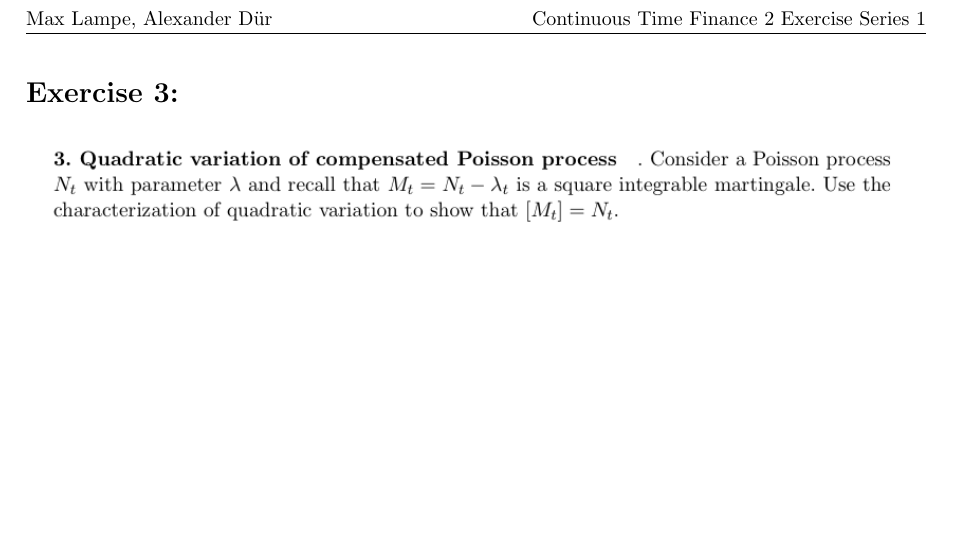
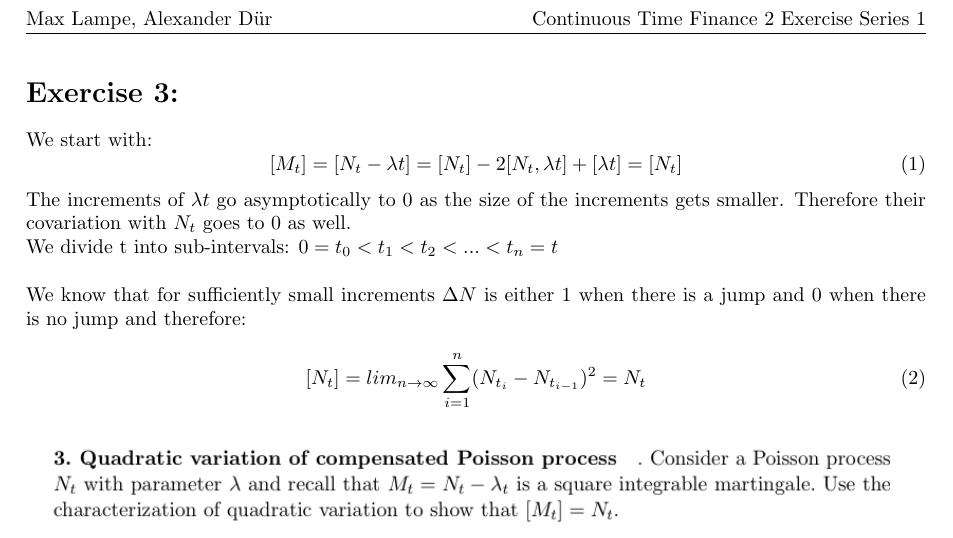
Before and after one commit to lampe142/CTF2, a LaTeX document (ex1/ex3.tex): part of the page, cut so that both start at the same text, the shorter picture padded with empty space. Compiled offline with pdfLaTeX.

Commit message:
exercise 3 added

```diff
--- a/ex1/ex3.tex
+++ b/ex1/ex3.tex
@@ -1,6 +1,21 @@
 \documentclass[document.tex]{subfiles}
 \begin{document}
 \section*{Exercise 3:}
+
+We start with:
+\begin{equation}
+[M_t] = [N_t - \lambda t] = [N_t] - 2[N_t, \lambda t] + [\lambda t] = [N_t]
+\end{equation}
+
+The increments of $\lambda t$ go asymptotically to 0 as the size of the increments gets smaller. Therefore their covariation with $N_t$ goes to 0 as well.
+
+We divide t into sub-intervals: $0 = t_0 < t_1 < t_2 < ... < t_n = t$ \\
+
+We know that for sufficiently small increments $\Delta N$ is either 1 when there is a jump and 0 when there is no jump and therefore:
+
+\begin{equation}
+[N_t] = lim_{n \to \infty} \sum_{i = 1}^n (N_{t_i} - N_{t_{i - 1}})^2 = N_t
+\end{equation}
 
 
 \includegraphics[width=\textwidth]{ex3.png}
```
Also changed, not shown: 2 other files.
